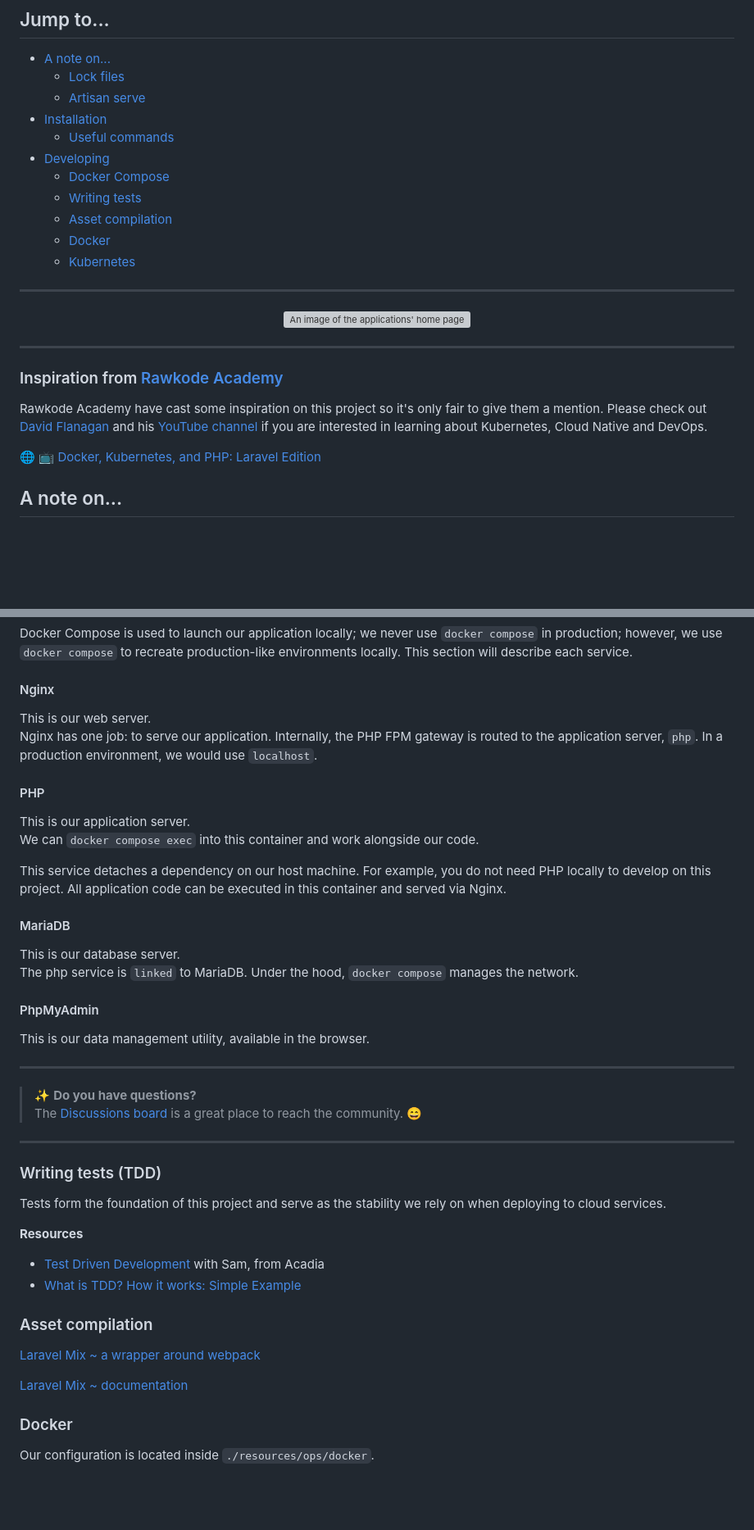
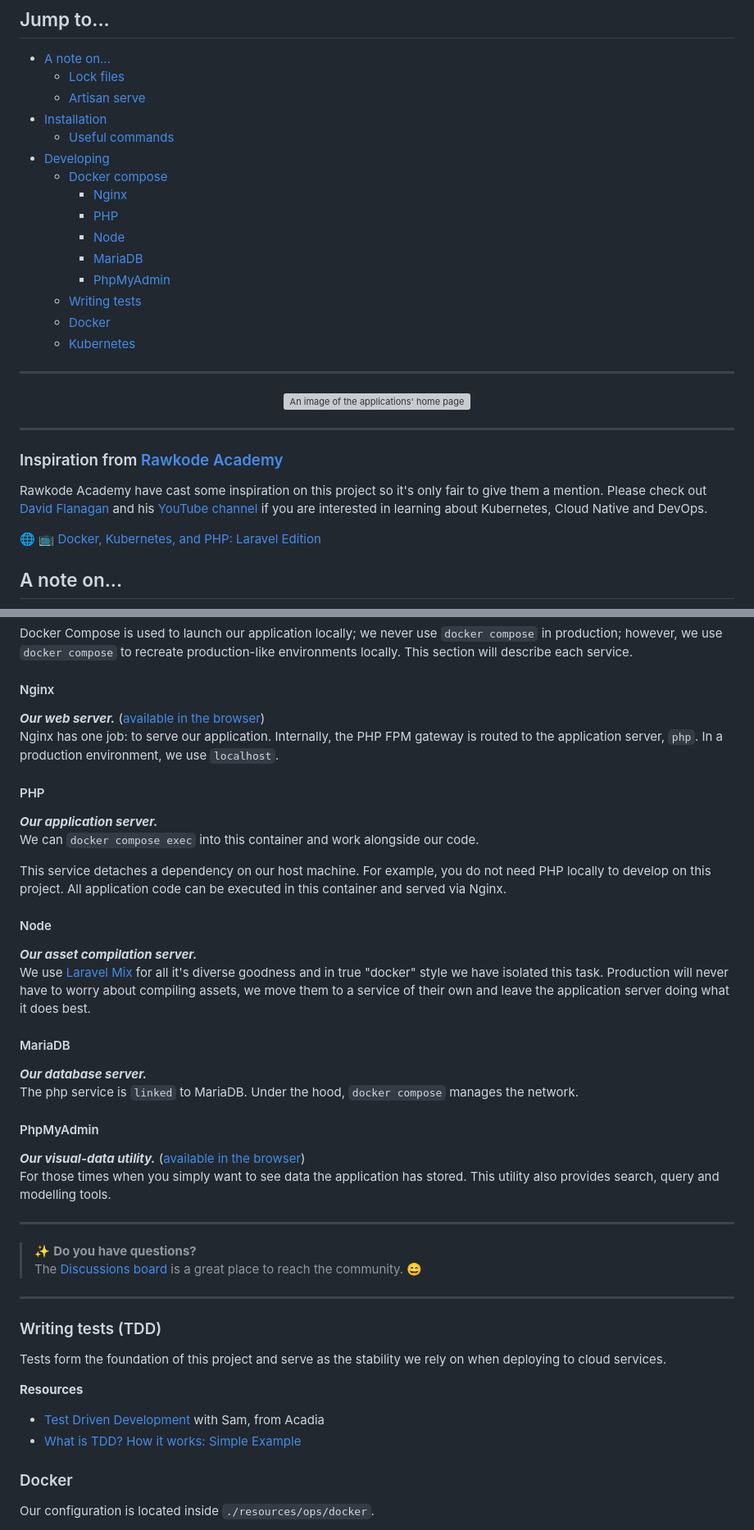
Before and after one commit to ministryofjustice/developer-playground, a Markdown page: README.md, 2 parts joined by grey strips. Shown: that part at 82% size. GitHub-like rendering; blank space fills up the shorter version; grey boxes are pictures that could not be loaded.

Commit message:
Add node to docs

```diff
--- a/README.md
+++ b/README.md
@@ -32,9 +32,13 @@ decision-making.
 * [Installation](#installation)
     * [Useful commands](#useful-commands)
 * [Developing](#developing-the-project)
-    * [Docker Compose](#docker-compose)
+    * [Docker compose](#docker-compose)
+      * [Nginx](#nginx)
+      * [PHP](#php)
+      * [Node](#node)
+      * [MariaDB](#mariadb)
+      * [PhpMyAdmin](#phpmyadmin)
     * [Writing tests](#writing-tests-tdd)
-    * [Asset compilation](#asset-compilation)
     * [Docker](#docker)
     * [Kubernetes](#kubernetes)
 
@@ -51,7 +55,8 @@ decision-making.
 ### Inspiration from [Rawkode Academy](https://rawkode.academy/)
 
 Rawkode Academy have cast some inspiration on this project so it's only fair to give them a mention. Please check
-out [David Flanagan](https://www.linkedin.com/in/rawkode/) and his [YouTube channel](https://www.youtube.com/@RawkodeAcademy) if you are interested in learning
+out [David Flanagan](https://www.linkedin.com/in/rawkode/) and
+his [YouTube channel](https://www.youtube.com/@RawkodeAcademy) if you are interested in learning
 about Kubernetes, Cloud Native and DevOps.
 
 :globe_with_meridians: :tv: [Docker, Kubernetes, and PHP: Laravel Edition](https://www.youtube.com/watch?v=CneJf4Amv0U)
@@ -153,26 +158,34 @@ use `docker compose` to recreate production-like environments locally. This sect
 
 #### Nginx
 
-This is our web server.<br>
+**_Our web server._** ([available in the browser](http://127.0.0.1:8000))<br>
 Nginx has one job: to serve our application. Internally, the PHP FPM gateway is routed to the application server, `php`.
-In a production environment, we would use `localhost`.
+In a production environment, we use `localhost`.
 
 #### PHP
 
-This is our application server.<br>
+**_Our application server._**<br>
 We can `docker compose exec` into this container and work alongside our code.
 
 This service detaches a dependency on our host machine. For example, you do not need PHP locally to develop on this
 project. All application code can be executed in this container and served via Nginx.
 
+#### Node
+
+**_Our asset compilation server._**<br>
+We use [Laravel Mix](https://laravel-mix.com/docs/6.0/what-is-mix) for all it's diverse goodness and in true "docker" style we have isolated this task. Production will
+never have to worry about compiling assets, we move them to a service of their own and leave the application server
+doing what it does best.
+
 #### MariaDB
 
-This is our database server.<br>
+**_Our database server._**<br>
 The php service is `linked` to MariaDB. Under the hood, `docker compose` manages the network.
 
 #### PhpMyAdmin
 
-This is our data management utility, available in the browser.
+**_Our visual-data utility._** ([available in the browser](http://127.0.0.1:9191))<br>
+For those times when you simply want to see data the application has stored. This utility also provides search, query and modelling tools.
 
 ---
 > :sparkles: **Do you have questions?**<br>
@@ -188,12 +201,6 @@ Tests form the foundation of this project and serve as the stability we rely on
 
 * [Test Driven Development](https://www.youtube.com/watch?v=1Ur_znd5SNI) with Sam, from Acadia
 * [What is TDD? How it works: Simple Example](https://www.youtube.com/watch?v=UHnP7ThzLpE)
-
-### Asset compilation
-
-[Laravel Mix ~ a wrapper around webpack](https://laravel-mix.com/)
-
-[Laravel Mix ~ documentation](https://laravel-mix.com/docs/6.0/installation)
 
 ### Docker
 
```
